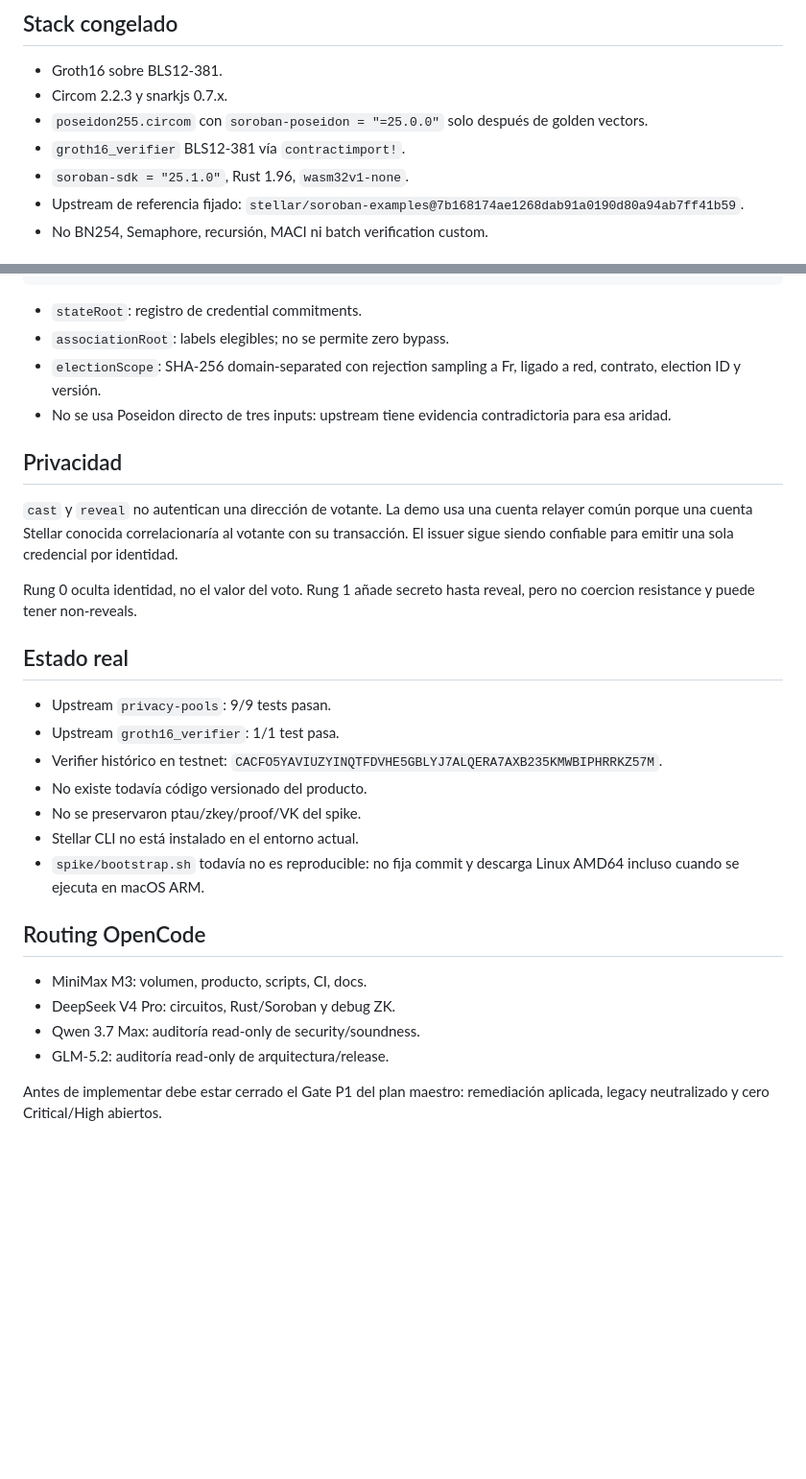
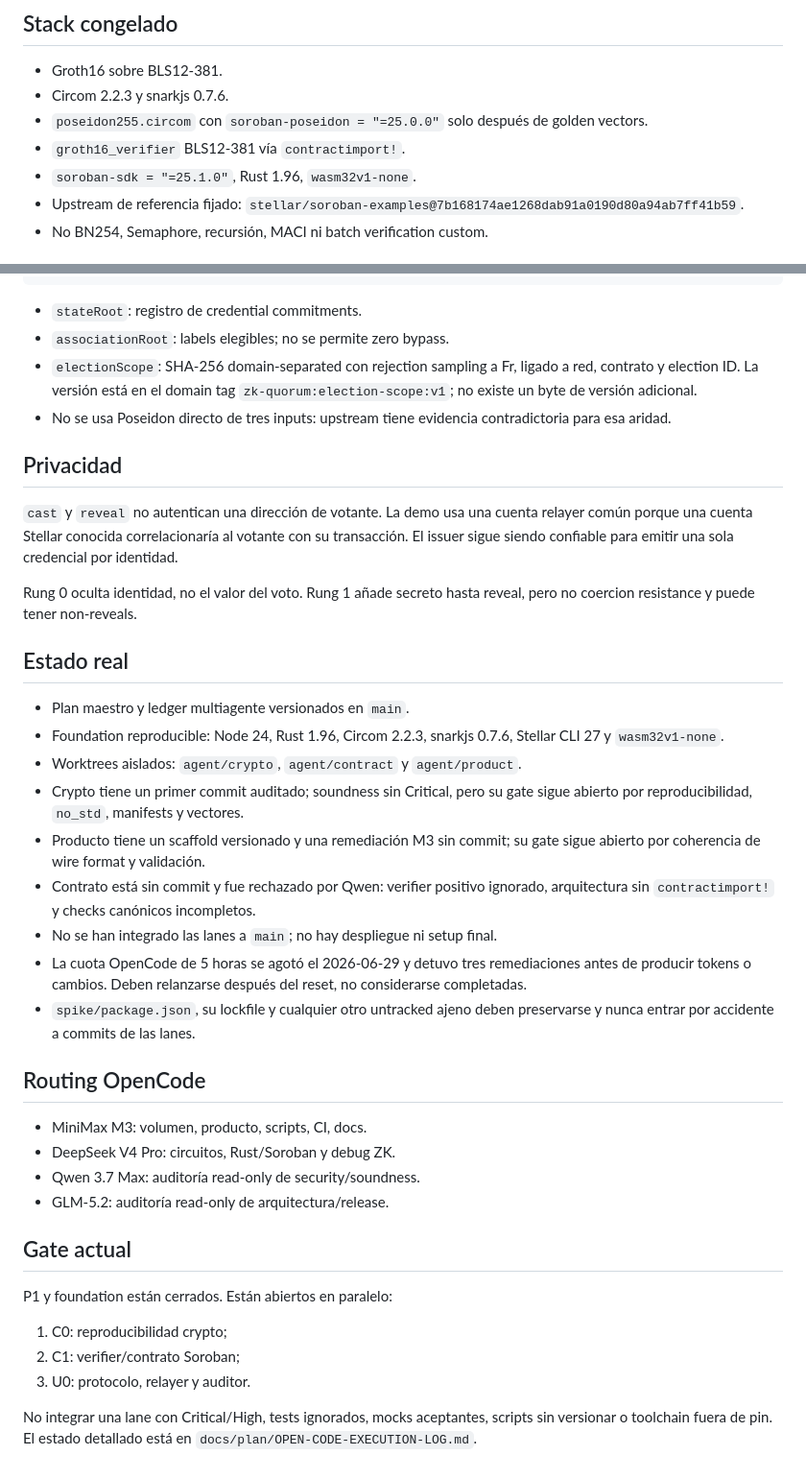
Before and after one commit to manuelpenazuniga/zk-quorum, a Markdown page: CLAUDE.md, 2 parts joined by grey strips. Shown at 96% size. GitHub-like rendering; blank space fills up the shorter version.

Commit message:
docs: recover current multi-agent state

```diff
--- a/CLAUDE.md
+++ b/CLAUDE.md
@@ -26,11 +26,11 @@ registrarse al comenzar la ejecución. Freeze interno:
 ## Stack congelado
 
 - Groth16 sobre BLS12-381.
-- Circom 2.2.3 y snarkjs 0.7.x.
+- Circom 2.2.3 y snarkjs 0.7.6.
 - `poseidon255.circom` con `soroban-poseidon = "=25.0.0"` solo después de
   golden vectors.
 - `groth16_verifier` BLS12-381 vía `contractimport!`.
-- `soroban-sdk = "25.1.0"`, Rust 1.96, `wasm32v1-none`.
+- `soroban-sdk = "=25.1.0"`, Rust 1.96, `wasm32v1-none`.
 - Upstream de referencia fijado:
   `stellar/soroban-examples@7b168174ae1268dab91a0190d80a94ab7ff41b59`.
 - No BN254, Semaphore, recursión, MACI ni batch verification custom.
@@ -51,7 +51,8 @@ R1: ballotCommitment = P2(P2(vote, salt), electionScope)
 - `stateRoot`: registro de credential commitments.
 - `associationRoot`: labels elegibles; no se permite zero bypass.
 - `electionScope`: SHA-256 domain-separated con rejection sampling a Fr,
-  ligado a red, contrato, election ID y versión.
+  ligado a red, contrato y election ID. La versión está en el domain tag
+  `zk-quorum:election-scope:v1`; no existe un byte de versión adicional.
 - No se usa Poseidon directo de tres inputs: upstream tiene evidencia
   contradictoria para esa aridad.
 
@@ -67,15 +68,22 @@ reveal, pero no coercion resistance y puede tener non-reveals.
 
 ## Estado real
 
-- Upstream `privacy-pools`: 9/9 tests pasan.
-- Upstream `groth16_verifier`: 1/1 test pasa.
-- Verifier histórico en testnet:
-  `CACFO5YAVIUZYINQTFDVHE5GBLYJ7ALQERA7AXB235KMWBIPHRRKZ57M`.
-- No existe todavía código versionado del producto.
-- No se preservaron ptau/zkey/proof/VK del spike.
-- Stellar CLI no está instalado en el entorno actual.
-- `spike/bootstrap.sh` todavía no es reproducible: no fija commit y descarga
-  Linux AMD64 incluso cuando se ejecuta en macOS ARM.
+- Plan maestro y ledger multiagente versionados en `main`.
+- Foundation reproducible: Node 24, Rust 1.96, Circom 2.2.3, snarkjs 0.7.6,
+  Stellar CLI 27 y `wasm32v1-none`.
+- Worktrees aislados: `agent/crypto`, `agent/contract` y `agent/product`.
+- Crypto tiene un primer commit auditado; soundness sin Critical, pero su gate
+  sigue abierto por reproducibilidad, `no_std`, manifests y vectores.
+- Producto tiene un scaffold versionado y una remediación M3 sin commit; su
+  gate sigue abierto por coherencia de wire format y validación.
+- Contrato está sin commit y fue rechazado por Qwen: verifier positivo
+  ignorado, arquitectura sin `contractimport!` y checks canónicos incompletos.
+- No se han integrado las lanes a `main`; no hay despliegue ni setup final.
+- La cuota OpenCode de 5 horas se agotó el 2026-06-29 y detuvo tres
+  remediaciones antes de producir tokens o cambios. Deben relanzarse después
+  del reset, no considerarse completadas.
+- `spike/package.json`, su lockfile y cualquier otro untracked ajeno deben
+  preservarse y nunca entrar por accidente a commits de las lanes.
 
 ## Routing OpenCode
 
@@ -84,5 +92,14 @@ reveal, pero no coercion resistance y puede tener non-reveals.
 - Qwen 3.7 Max: auditoría read-only de security/soundness.
 - GLM-5.2: auditoría read-only de arquitectura/release.
 
-Antes de implementar debe estar cerrado el Gate P1 del plan maestro:
-remediación aplicada, legacy neutralizado y cero Critical/High abiertos.
+## Gate actual
+
+P1 y foundation están cerrados. Están abiertos en paralelo:
+
+1. C0: reproducibilidad crypto;
+2. C1: verifier/contrato Soroban;
+3. U0: protocolo, relayer y auditor.
+
+No integrar una lane con Critical/High, tests ignorados, mocks aceptantes,
+scripts sin versionar o toolchain fuera de pin. El estado detallado está en
+`docs/plan/OPEN-CODE-EXECUTION-LOG.md`.
```
Also changed, not shown: CLAUDE-MEMORY.md (+29 -19 lines).
